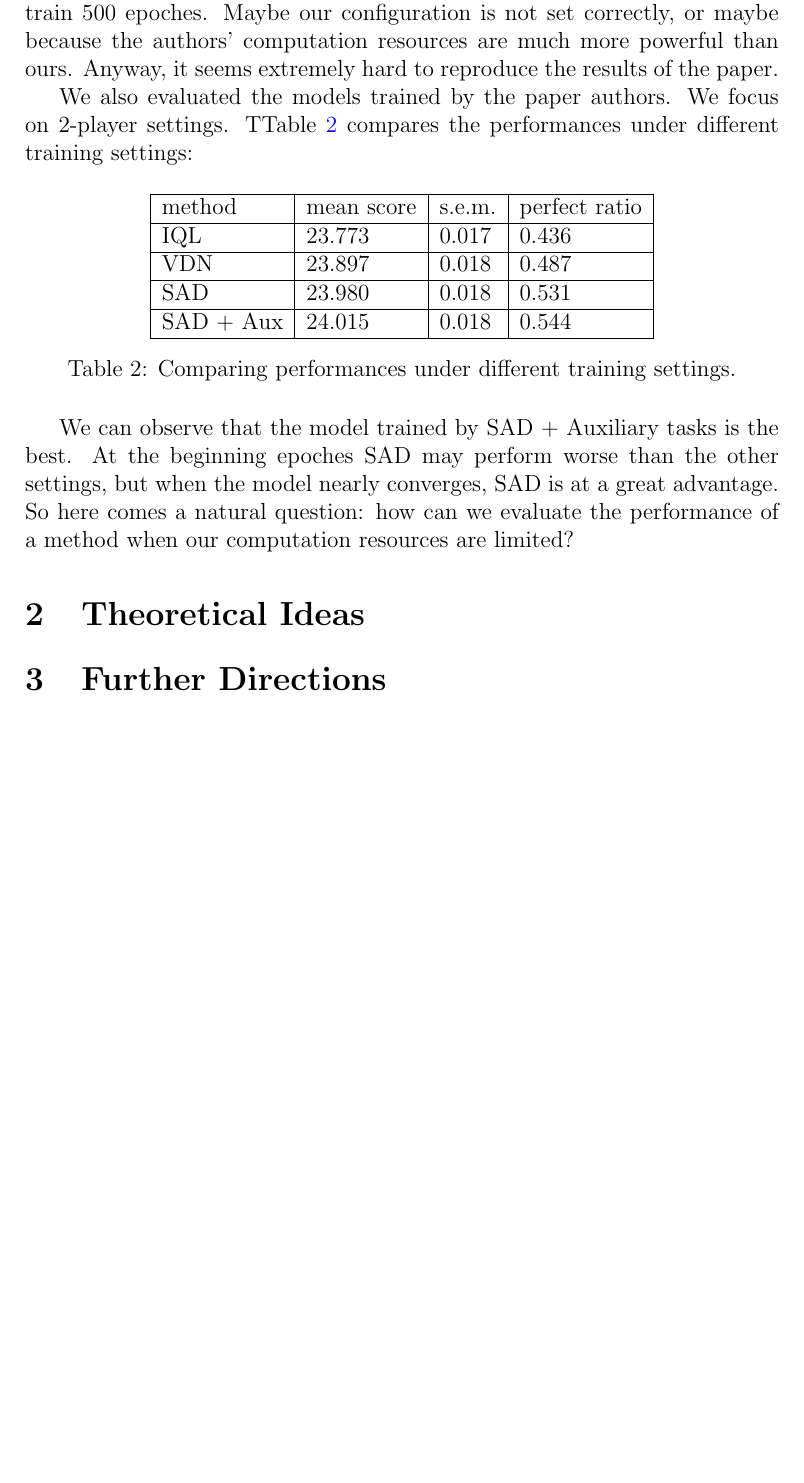
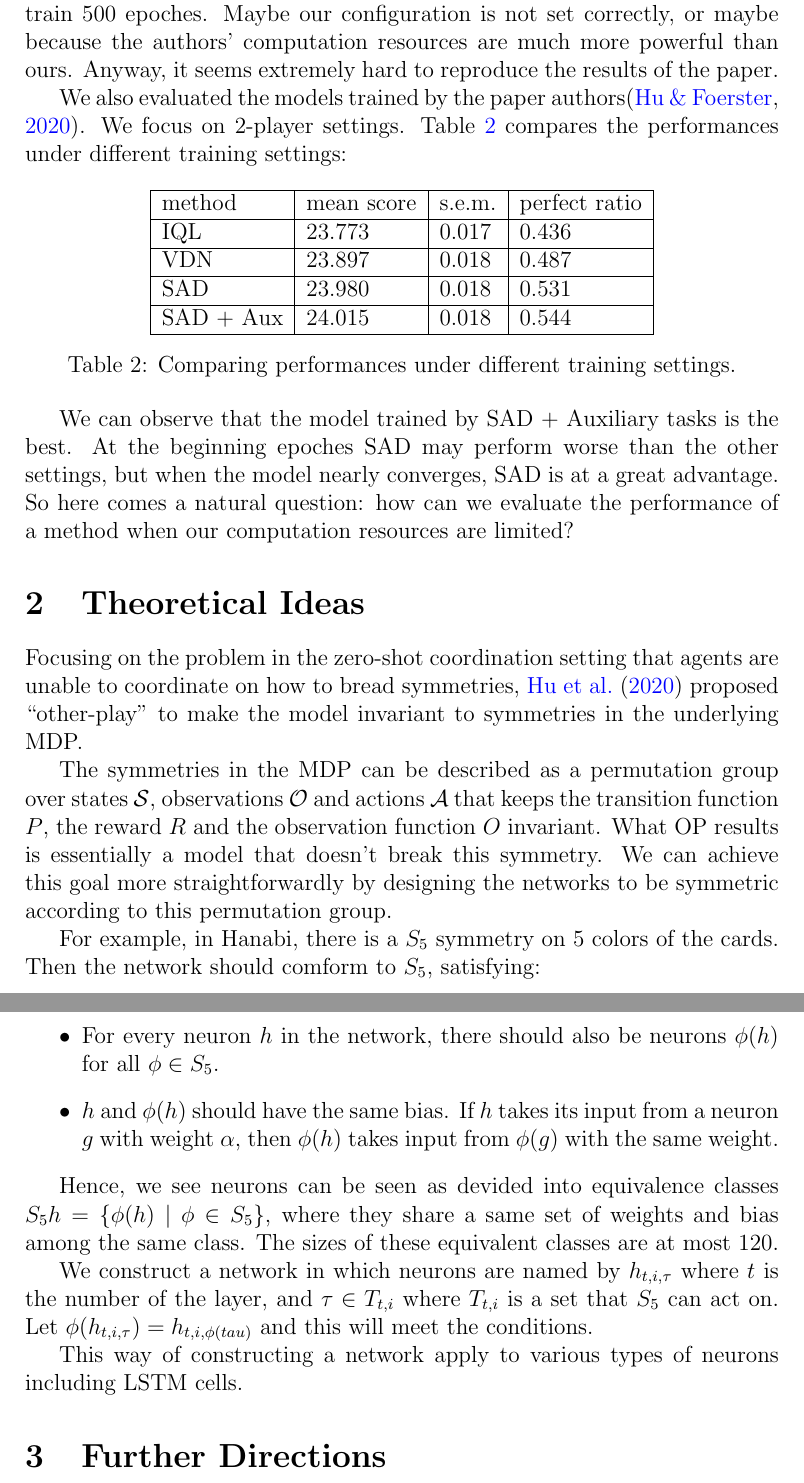
Before and after one commit to Aeterrno-Amora/Hanabi-for-AI2020-project, a LaTeX document (progress_report/progress_report.tex): part of page 2 of 3 before the commit and two parts of pages 2 and 3 of 4 after it, the two joined at a grey line, cut so that both start at the same text, the shorter picture padded with empty space. Compiled offline with pdfLaTeX.

Commit message:
Preliminary version of progress report

```diff
--- a/progress_report/progress_report.tex
+++ b/progress_report/progress_report.tex
@@ -9,7 +9,7 @@
 \usepackage{algorithmicx}
 \usepackage{algpseudocode}
 \usepackage[rgb]{xcolor}
-\usepackage[numbers]{natbib}
+\usepackage{natbib}
 %\usepackage[a4paper,margin=2cm]{geometry}
 \usepackage[colorlinks=true, urlcolor=blue, linkcolor=blue, citecolor=blue]{hyperref}
 
@@ -46,7 +46,7 @@ epoch & mean score & s.e.m. & perfect ratio \\ \hline
 
 The training method is Independent Q-Learning (IQL) and uses Simplified Action Decoder (SAD). The number of players is $2$. We wondered why the performance seems too bad. After reading the original paper more carefully, we found out that only when trained about 1 million epoches can the model converge! However, under our setting, it takes almost one day to train $500$ epoches. Maybe our configuration is not set correctly, or maybe because the authors' computation resources are much more powerful than ours. Anyway, it seems extremely hard to reproduce the results of the paper.
 
-We also evaluated the models trained by the paper authors. We focus on 2-player settings. TTable \ref{Tab2} compares the performances under different training settings:
+We also evaluated the models trained by the paper authors\citep{hu2020simplified}. We focus on 2-player settings. Table \ref{Tab2} compares the performances under different training settings:
 \begin{table}[H]
 \begin{centering}
 \begin{tabular}{|l|l|l|l|}
@@ -65,6 +65,25 @@ SAD + Aux & 24.015 & 0.018 & 0.544 \\ \hline
 We can observe that the model trained by SAD + Auxiliary tasks is the best. At the beginning epoches SAD may perform worse than the other settings, but when the model nearly converges, SAD is at a great advantage. So here comes a natural question: how can we evaluate the performance of a method when our computation resources are limited?
 
 \section{Theoretical Ideas}
+\renewcommand\S{{\mathcal S}}
+\renewcommand\O{{\mathcal O}}
+\newcommand\A{{\mathcal A}}
+
+  Focusing on the problem in the zero-shot coordination setting that agents are unable to coordinate on how to bread symmetries, \cite{hu2020other} proposed ``other-play'' to make the model invariant to symmetries in the underlying MDP.
+
+  The symmetries in the MDP can be described as a permutation group over states $\S$, observations $\O$ and actions $\A$ that keeps the transition function $P$, the reward $R$ and the observation function $O$ invariant. What OP results is essentially a model that doesn't break this symmetry. We can achieve this goal more straightforwardly by designing the networks to be symmetric according to this permutation group.
+
+  For example, in Hanabi, there is a $S_5$ symmetry on 5 colors of the cards. Then the network should comform to $S_5$, satisfying:
+  \begin{itemize}
+	\item For every neuron $h$ in the network, there should also be neurons $\phi(h)$ for all $\phi\in S_5$.
+	\item $h$ and $\phi(h)$ should have the same bias. If $h$ takes its input from a neuron $g$ with weight $\alpha$, then $\phi(h)$ takes input from $\phi(g)$ with the same weight.
+  \end{itemize}
+
+  Hence, we see neurons can be seen as devided into equivalence classes $S_5h = \{\phi(h)~|~\phi\in S_5\}$, where they share a same set of weights and bias among the same class. The sizes of these equivalent classes are at most 120.
+
+  We construct a network in which neurons are named by $h_{t,i,\tau}$ where $t$ is the number of the layer, and $\tau\in T_{t,i}$ where $T_{t,i}$ is a set that $S_5$ can act on. Let $\phi(h_{t,i,\tau})=h_{t,i,\phi(tau)}$ and this will meet the conditions.
+
+  This way of constructing a network apply to various types of neurons including LSTM cells.
 
 \section{Further Directions}
 For experimental directions, we are going to train some models under different settings and compare their performances. In order to see the differences explicitly, we may slightly extend the number of epoches to train. If possible, we may modify some of the codes using our theoretical ideas. This might be hard since there's almost no comments in the code, which makes the code hard to understand.
```
Also changed, not shown: progress_report/progress_report.pdf, progress_report/progress_report.tex (8 more changed lines).
